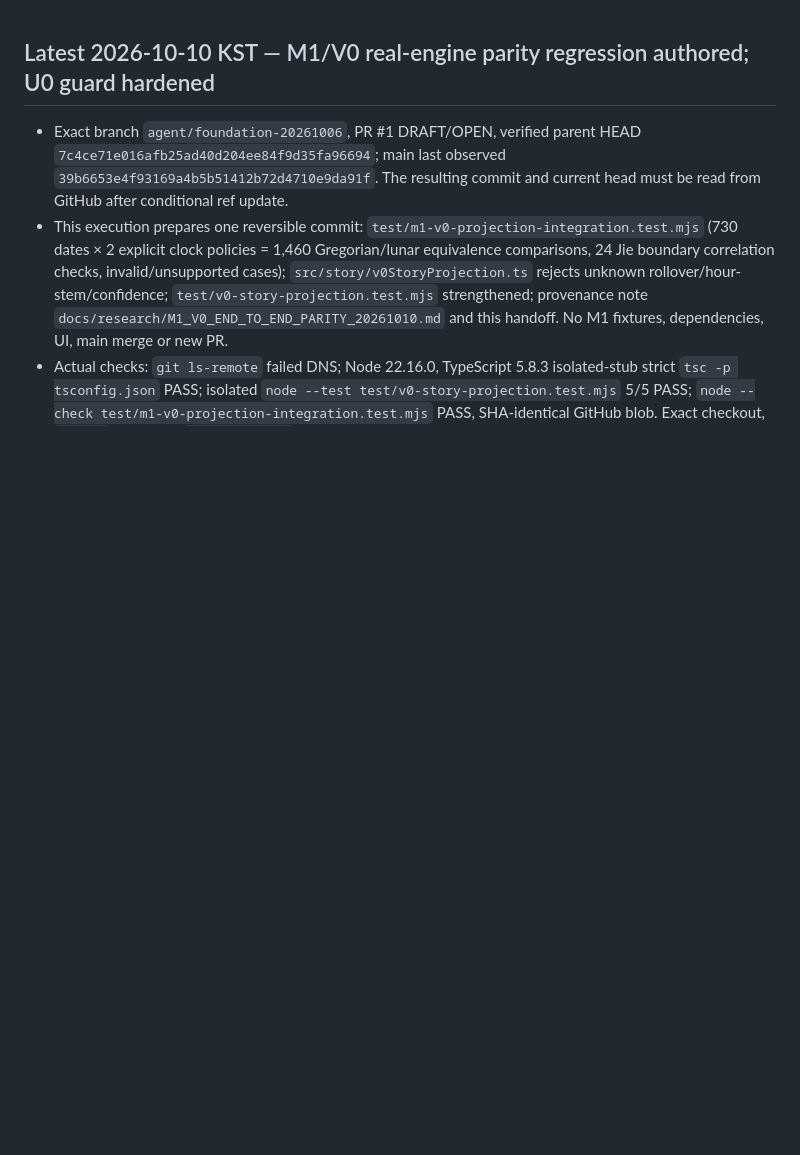
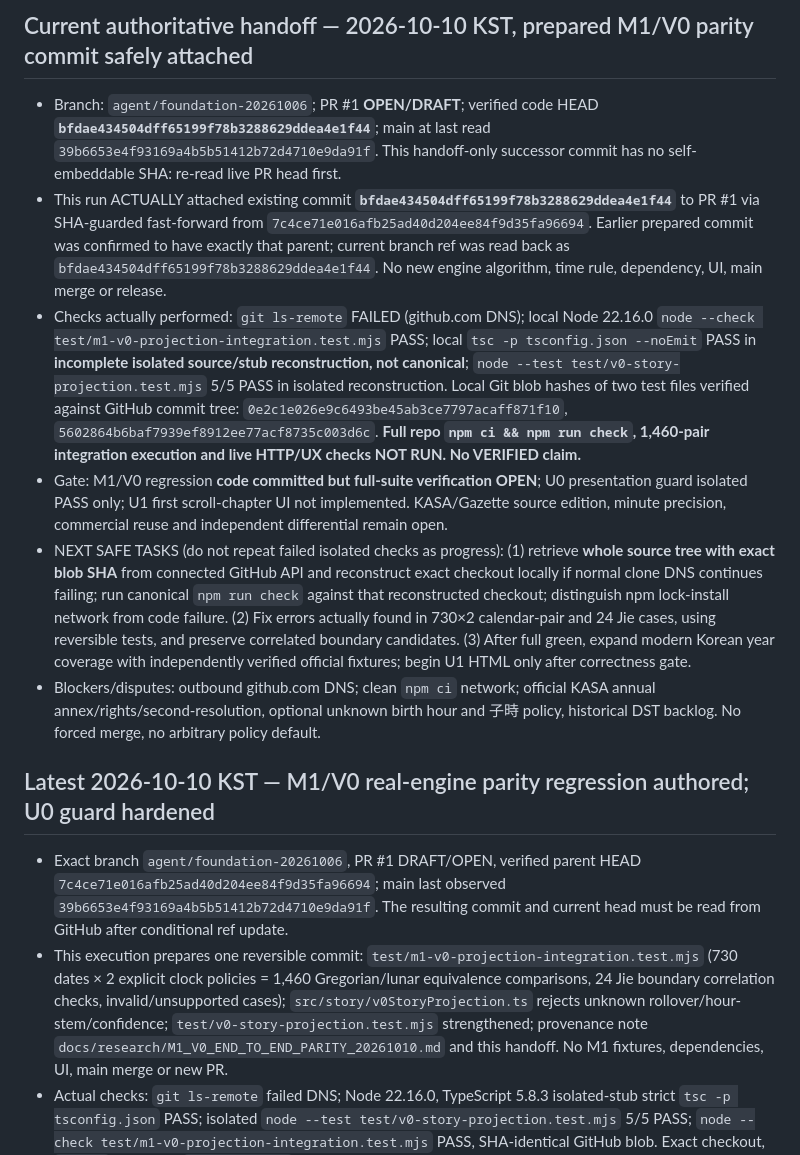
Before and after one commit to kwh01116-cmd/Manseryeok-engine, a Markdown page: docs/EXECUTION_HANDOFF.md, the part around the change. GitHub-like rendering; blank space fills up the shorter version.

Commit message:
docs(handoff): record successful parity-commit recovery and open gates [skip ci]

```diff
--- a/docs/EXECUTION_HANDOFF.md
+++ b/docs/EXECUTION_HANDOFF.md
@@ -1,3 +1,11 @@
+## Current authoritative handoff — 2026-10-10 KST, prepared M1/V0 parity commit safely attached
+- Branch: `agent/foundation-20261006`; PR #1 **OPEN/DRAFT**; verified code HEAD **`bfdae434504dff65199f78b3288629ddea4e1f44`**; main at last read `39b6653e4f93169a4b5b51412b72d4710e9da91f`. This handoff-only successor commit has no self-embeddable SHA: re-read live PR head first.
+- This run ACTUALLY attached existing commit **`bfdae434504dff65199f78b3288629ddea4e1f44`** to PR #1 via SHA-guarded fast-forward from `7c4ce71e016afb25ad40d204ee84f9d35fa96694`. Earlier prepared commit was confirmed to have exactly that parent; current branch ref was read back as `bfdae434504dff65199f78b3288629ddea4e1f44`. No new engine algorithm, time rule, dependency, UI, main merge or release.
+- Checks actually performed: `git ls-remote` FAILED (github.com DNS); local Node 22.16.0 `node --check test/m1-v0-projection-integration.test.mjs` PASS; local `tsc -p tsconfig.json --noEmit` PASS in **incomplete isolated source/stub reconstruction, not canonical**; `node --test test/v0-story-projection.test.mjs` 5/5 PASS in isolated reconstruction. Local Git blob hashes of two test files verified against GitHub commit tree: `0e2c1e026e9c6493be45ab3ce7797acaff871f10`, `5602864b6baf7939ef8912ee77acf8735c003d6c`. **Full repo `npm ci && npm run check`, 1,460-pair integration execution and live HTTP/UX checks NOT RUN. No VERIFIED claim.**
+- Gate: M1/V0 regression **code committed but full-suite verification OPEN**; U0 presentation guard isolated PASS only; U1 first scroll-chapter UI not implemented. KASA/Gazette source edition, minute precision, commercial reuse and independent differential remain open.
+- NEXT SAFE TASKS (do not repeat failed isolated checks as progress): (1) retrieve **whole source tree with exact blob SHA** from connected GitHub API and reconstruct exact checkout locally if normal clone DNS continues failing; run canonical `npm run check` against that reconstructed checkout; distinguish npm lock-install network from code failure. (2) Fix errors actually found in 730×2 calendar-pair and 24 Jie cases, using reversible tests, and preserve correlated boundary candidates. (3) After full green, expand modern Korean year coverage with independently verified official fixtures; begin U1 HTML only after correctness gate.
+- Blockers/disputes: outbound github.com DNS; clean `npm ci` network; official KASA annual annex/rights/second-resolution, optional unknown birth hour and 子時 policy, historical DST backlog. No forced merge, no arbitrary policy default.
+
 ## Latest 2026-10-10 KST — M1/V0 real-engine parity regression authored; U0 guard hardened
 - Exact branch `agent/foundation-20261006`, PR #1 DRAFT/OPEN, verified parent HEAD `7c4ce71e016afb25ad40d204ee84f9d35fa96694`; main last observed `39b6653e4f93169a4b5b51412b72d4710e9da91f`. The resulting commit and current head must be read from GitHub after conditional ref update.
 - This execution prepares one reversible commit: `test/m1-v0-projection-integration.test.mjs` (730 dates × 2 explicit clock policies = 1,460 Gregorian/lunar equivalence comparisons, 24 Jie boundary correlation checks, invalid/unsupported cases); `src/story/v0StoryProjection.ts` rejects unknown rollover/hour-stem/confidence; `test/v0-story-projection.test.mjs` strengthened; provenance note `docs/research/M1_V0_END_TO_END_PARITY_20261010.md` and this handoff. No M1 fixtures, dependencies, UI, main merge or new PR.
```
